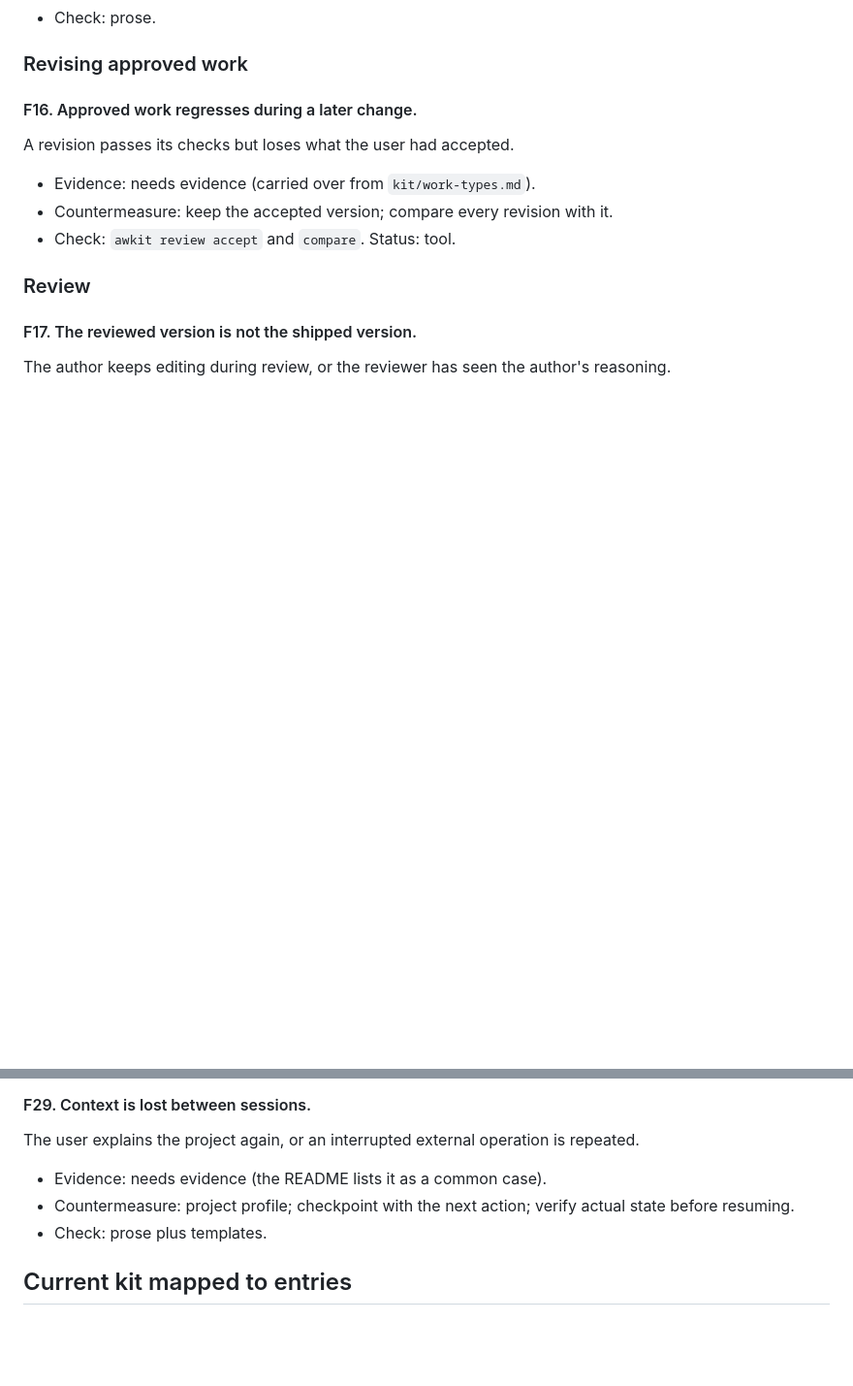
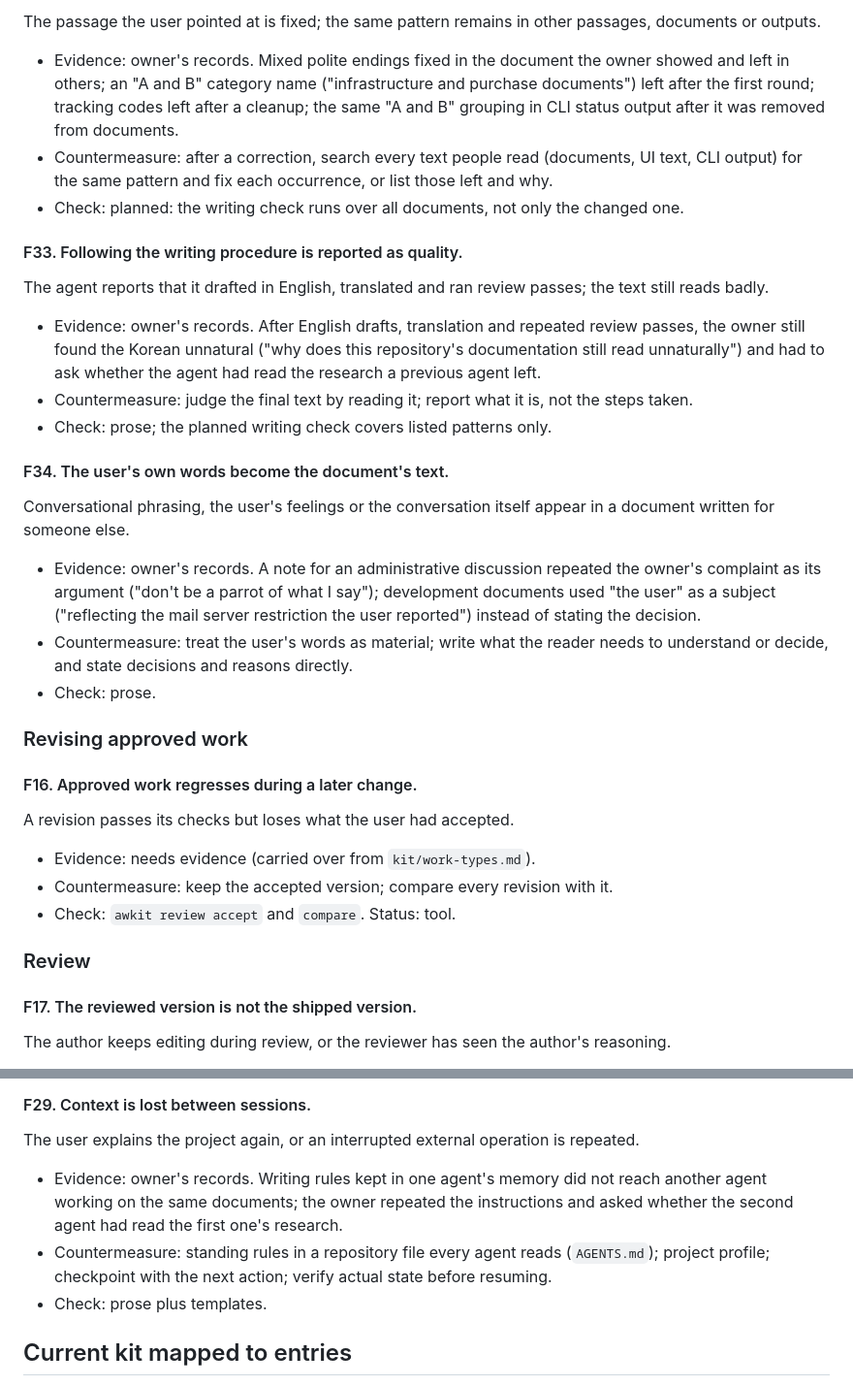
Before and after one commit to min-seokkim/agent-work-kit, a Markdown page: docs/failures.md, 2 parts joined by grey strips. Shown at 97% size. Drawn GitHub-style; blank space fills up the shorter version.

```diff
--- a/docs/failures.md
+++ b/docs/failures.md
@@ -137,3 +150,20 @@ A rewrite for style drops a number, condition or exception, turns a possibility
+The passage the user pointed at is fixed; the same pattern remains in other passages, documents or outputs.
+- Evidence: owner's records. Mixed polite endings fixed in the document the owner showed and left in others; an "A and B" category name ("infrastructure and purchase documents") left after the first round; tracking codes left after a cleanup; the same "A and B" grouping in CLI status output after it was removed from documents.
+- Countermeasure: after a correction, search every text people read (documents, UI text, CLI output) for the same pattern and fix each occurrence, or list those left and why.
+- Check: planned: the writing check runs over all documents, not only the changed one.
+
+#### F33. Following the writing procedure is reported as quality.
+
+The agent reports that it drafted in English, translated and ran review passes; the text still reads badly.
+- Evidence: owner's records. After English drafts, translation and repeated review passes, the owner still found the Korean unnatural ("why does this repository's documentation still read unnaturally") and had to ask whether the agent had read the research a previous agent left.
+- Countermeasure: judge the final text by reading it; report what it is, not the steps taken.
+- Check: prose; the planned writing check covers listed patterns only.
+
+#### F34. The user's own words become the document's text.
+
+Conversational phrasing, the user's feelings or the conversation itself appear in a document written for someone else.
+- Evidence: owner's records. A note for an administrative discussion repeated the owner's complaint as its argument ("don't be a parrot of what I say"); development documents used "the user" as a subject ("reflecting the mail server restriction the user reported") instead of stating the decision.
+- Countermeasure: treat the user's words as material; write what the reader needs to understand or decide, and state decisions and reasons directly.
 - Check: prose.
 
 ### Revising approved work
@@ -242,8 +272,8 @@ The agent does the work when the user wanted to learn or decide, or only advises
 #### F29. Context is lost between sessions.
 
 The user explains the project again, or an interrupted external operation is repeated.
-- Evidence: needs evidence (the README lists it as a common case).
-- Countermeasure: project profile; checkpoint with the next action; verify actual state before resuming.
+- Evidence: owner's records. Writing rules kept in one agent's memory did not reach another agent working on the same documents; the owner repeated the instructions and asked whether the second agent had read the first one's research.
+- Countermeasure: standing rules in a repository file every agent reads (`AGENTS.md`); project profile; checkpoint with the next action; verify actual state before resuming.
 - Check: prose plus templates.
 
 ## Current kit mapped to entries
```
Also changed, not shown: other parts of docs/failures.md (+29 -16 lines), docs/development.md (+2 -2 lines).
